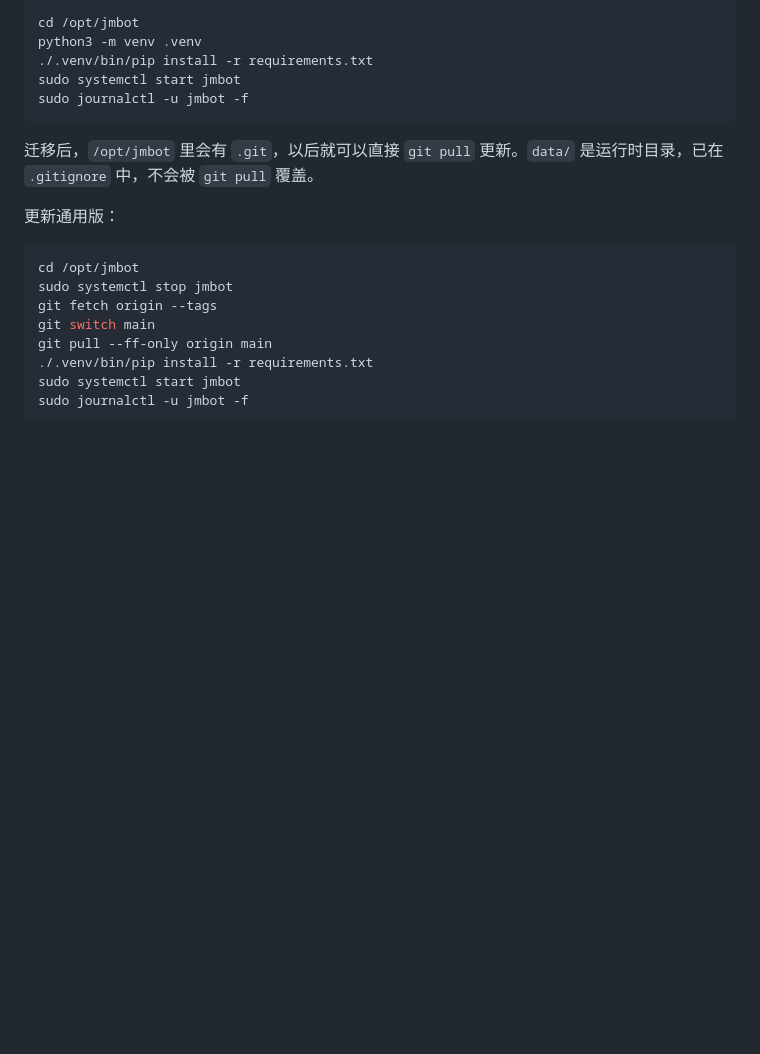
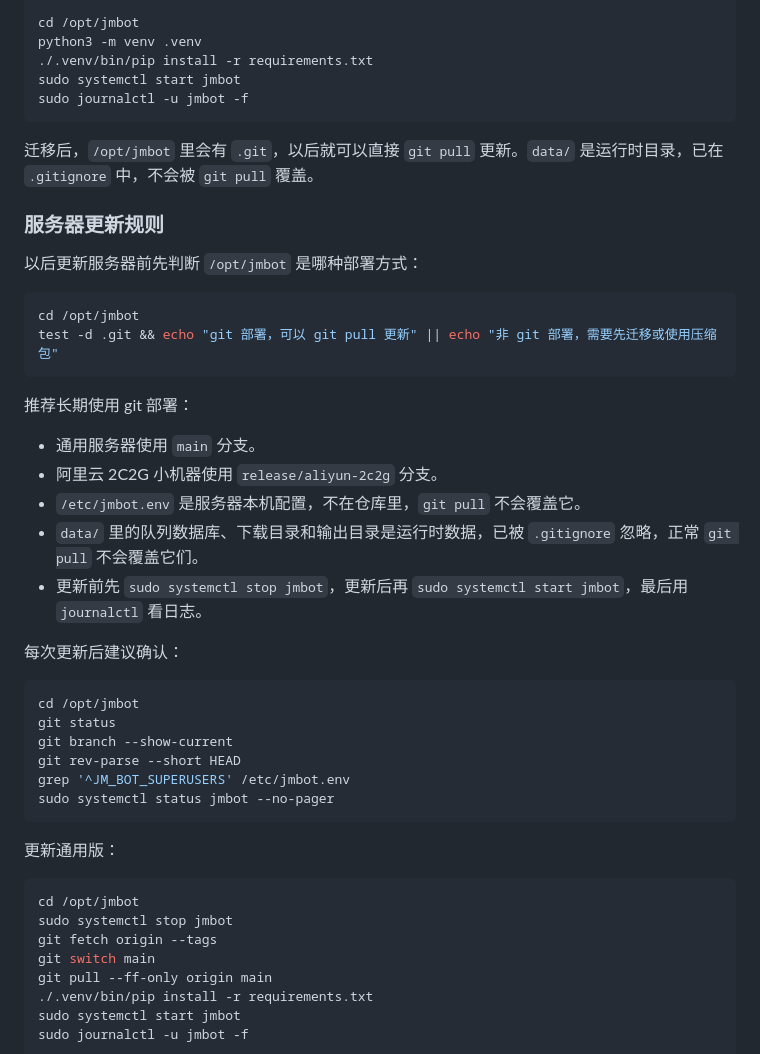
Before and after one commit to lyj00422/JM-bot, a Markdown page: README.md, the part around the change. Rendered like a GitHub page; blank space fills up the shorter version.

Commit message:
docs: add server update rules

````diff
--- a/README.md
+++ b/README.md
@@ -179,6 +179,34 @@ sudo journalctl -u jmbot -f
 
 迁移后，`/opt/jmbot` 里会有 `.git`，以后就可以直接 `git pull` 更新。`data/` 是运行时目录，已在 `.gitignore` 中，不会被 `git pull` 覆盖。
 
+### 服务器更新规则
+
+以后更新服务器前先判断 `/opt/jmbot` 是哪种部署方式：
+
+```bash
+cd /opt/jmbot
+test -d .git && echo "git 部署，可以 git pull 更新" || echo "非 git 部署，需要先迁移或使用压缩包"
+```
+
+推荐长期使用 git 部署：
+
+- 通用服务器使用 `main` 分支。
+- 阿里云 2C2G 小机器使用 `release/aliyun-2c2g` 分支。
+- `/etc/jmbot.env` 是服务器本机配置，不在仓库里，`git pull` 不会覆盖它。
+- `data/` 里的队列数据库、下载目录和输出目录是运行时数据，已被 `.gitignore` 忽略，正常 `git pull` 不会覆盖它们。
+- 更新前先 `sudo systemctl stop jmbot`，更新后再 `sudo systemctl start jmbot`，最后用 `journalctl` 看日志。
+
+每次更新后建议确认：
+
+```bash
+cd /opt/jmbot
+git status
+git branch --show-current
+git rev-parse --short HEAD
+grep '^JM_BOT_SUPERUSERS' /etc/jmbot.env
+sudo systemctl status jmbot --no-pager
+```
+
 更新通用版：
 
 ```bash
````
